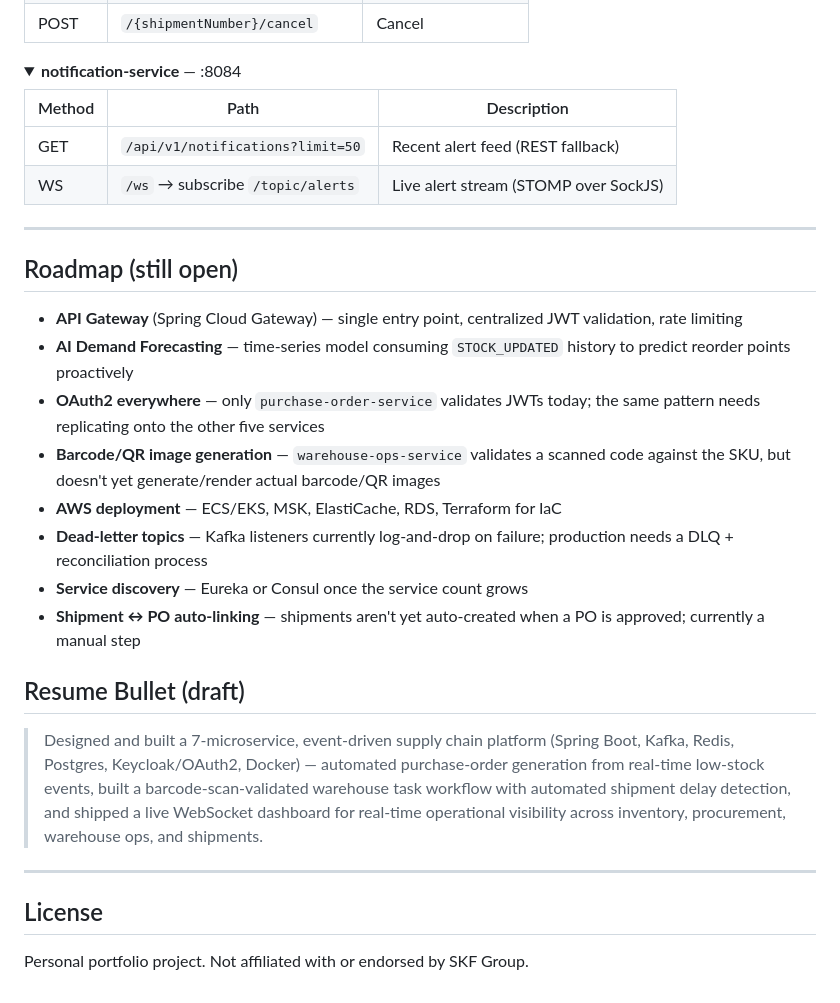
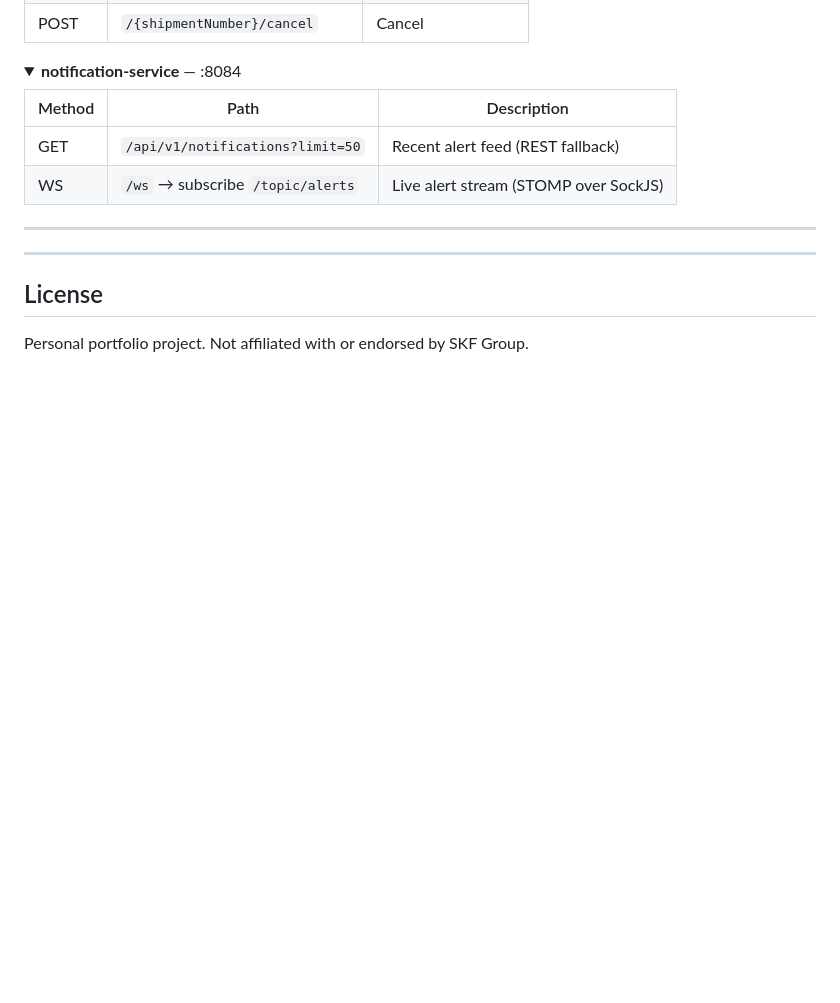
Before and after one commit to raghava7261/skf-supply-chain-platform, a Markdown page: README.md, the part around the change. Rendered like a GitHub page; folded sections open; blank space fills up the shorter version.

```diff
--- a/README.md
+++ b/README.md
@@ -344,20 +344,6 @@ curl http://localhost:8084/api/v1/notifications
 
 ---
 
-## Roadmap (still open)
-
-- **API Gateway** (Spring Cloud Gateway) — single entry point, centralized JWT validation, rate limiting
-- **AI Demand Forecasting** — time-series model consuming `STOCK_UPDATED` history to predict reorder points proactively
-- **OAuth2 everywhere** — only `purchase-order-service` validates JWTs today; the same pattern needs replicating onto the other five services
-- **Barcode/QR image generation** — `warehouse-ops-service` validates a scanned code against the SKU, but doesn't yet generate/render actual barcode/QR images
-- **AWS deployment** — ECS/EKS, MSK, ElastiCache, RDS, Terraform for IaC
-- **Dead-letter topics** — Kafka listeners currently log-and-drop on failure; production needs a DLQ + reconciliation process
-- **Service discovery** — Eureka or Consul once the service count grows
-- **Shipment ↔ PO auto-linking** — shipments aren't yet auto-created when a PO is approved; currently a manual step
-
-## Resume Bullet (draft)
-
-> Designed and built a 7-microservice, event-driven supply chain platform (Spring Boot, Kafka, Redis, Postgres, Keycloak/OAuth2, Docker) — automated purchase-order generation from real-time low-stock events, built a barcode-scan-validated warehouse task workflow with automated shipment delay detection, and shipped a live WebSocket dashboard for real-time operational visibility across inventory, procurement, warehouse ops, and shipments.
 
 ---
 
```
